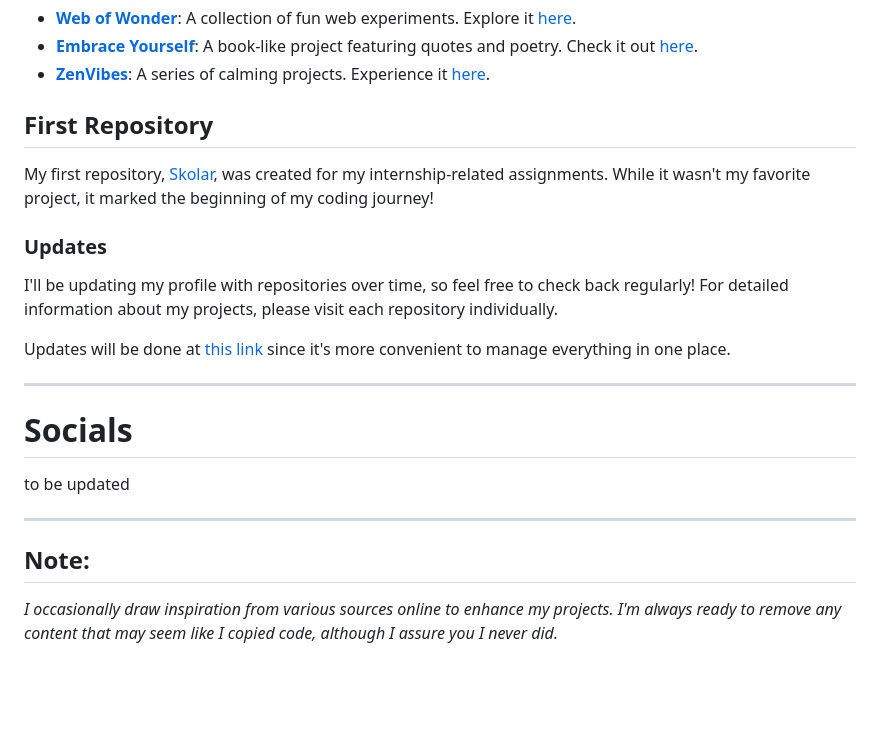
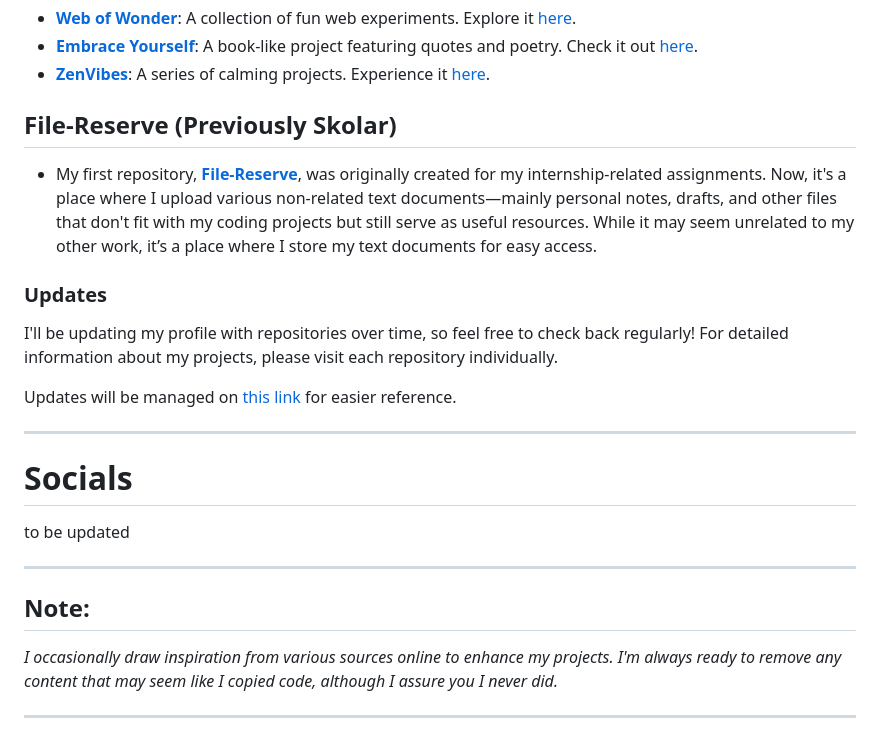
Before and after one commit to TempestAethel/Tempestaethel.github.io, a Markdown page: README.md, the part around the change. GitHub-like rendering; blank space fills up the shorter version.

```diff
--- a/README.md
+++ b/README.md
@@ -33,13 +33,13 @@ You can find links to all my projects on my main GitHub page: [TempestAethel](ht
 - **[Embrace Yourself](https://github.com/TempestAethel/Embrace-yourself)**: A book-like project featuring quotes and poetry. Check it out [here](https://tempestaethel.github.io/Embrace-yourself/).
 - **[ZenVibes](https://github.com/TempestAethel/ZenVibes/tree/main)**: A series of calming projects. Experience it [here](https://tempestaethel.github.io/ZenVibes/).
 
-## First Repository
-My first repository, [Skolar](https://github.com/TempestAethel/SKOLAR), was created for my internship-related assignments. While it wasn't my favorite project, it marked the beginning of my coding journey!
+## File-Reserve (Previously Skolar)
+- My first repository, **[File-Reserve](https://github.com/TempestAethel/File-Reserve)**, was originally created for my internship-related assignments. Now, it's a place where I upload various non-related text documents—mainly personal notes, drafts, and other files that don't fit with my coding projects but still serve as useful resources. While it may seem unrelated to my other work, it’s a place where I store my text documents for easy access.
 
 ### Updates
 I'll be updating my profile with repositories over time, so feel free to check back regularly! For detailed information about my projects, please visit each repository individually.
 
-Updates will be done at [this link](https://tempestaethel.github.io/TempestAethel/info.html) since it's more convenient to manage everything in one place.
+Updates will be managed on [this link](https://tempestaethel.github.io/TempestAethel/info.html) for easier reference.
 
 ---
 
@@ -50,3 +50,5 @@ to be updated
 
 ## Note:
 *I occasionally draw inspiration from various sources online to enhance my projects. I'm always ready to remove any content that may seem like I copied code, although I assure you I never did.*
+
+---
```
